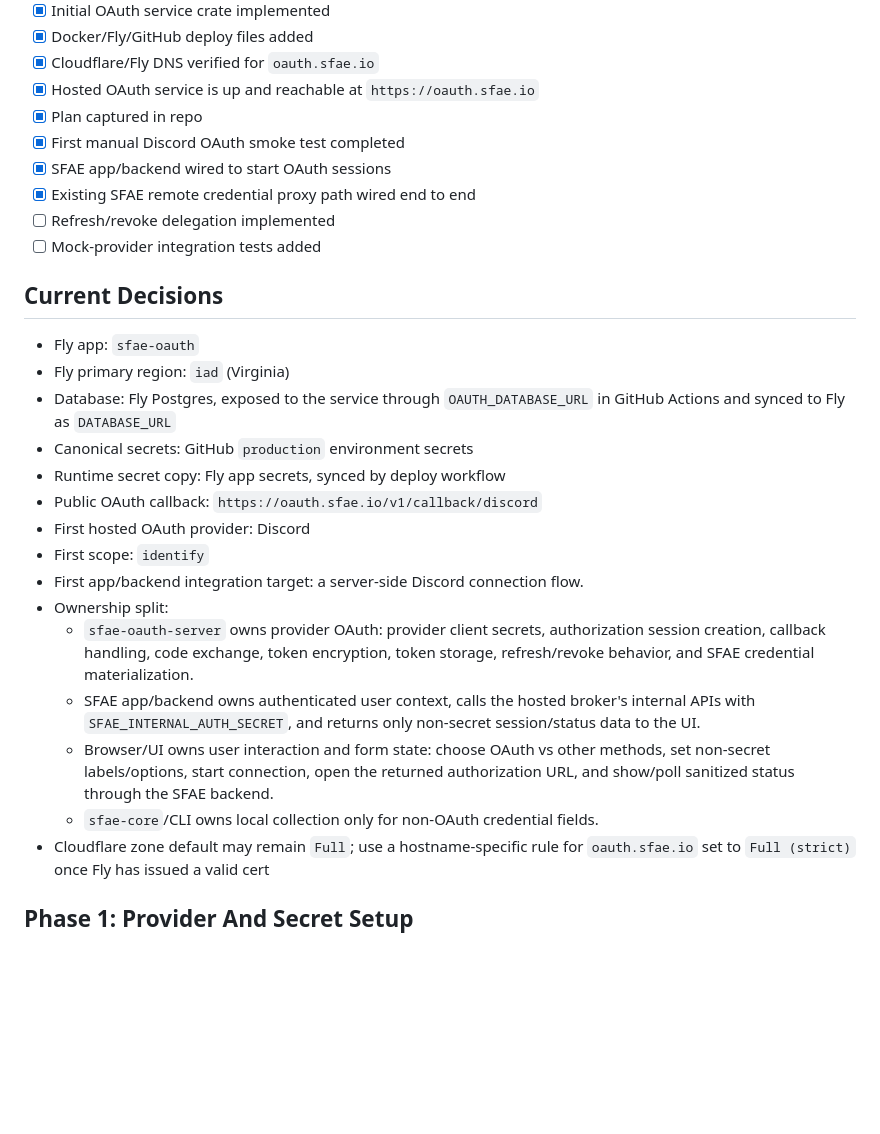
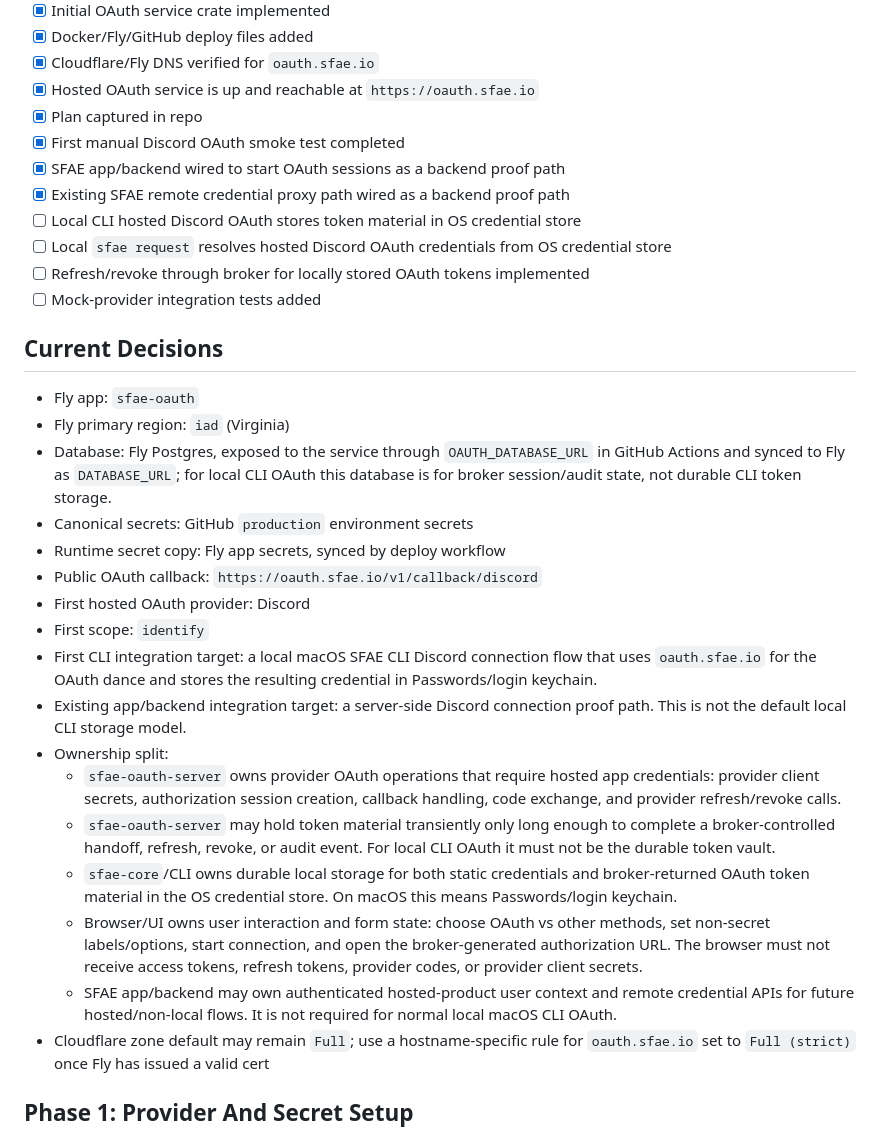
Before and after one commit to fundamental-research-labs/sfae, a Markdown page: plans/014-hosted-discord-oauth-service.md, the part around one of its changes. GitHub-like rendering; blank space fills up the shorter version.

```diff
--- a/plans/014-hosted-discord-oauth-service.md
+++ b/plans/014-hosted-discord-oauth-service.md
@@ -26,27 +29,31 @@ Any earlier non-server-side OAuth approach must be removed rather than adapted.
 - [x] Hosted OAuth service is up and reachable at `https://oauth.sfae.io`
 - [x] Plan captured in repo
 - [x] First manual Discord OAuth smoke test completed
-- [x] SFAE app/backend wired to start OAuth sessions
-- [x] Existing SFAE remote credential proxy path wired end to end
-- [ ] Refresh/revoke delegation implemented
+- [x] SFAE app/backend wired to start OAuth sessions as a backend proof path
+- [x] Existing SFAE remote credential proxy path wired as a backend proof path
+- [ ] Local CLI hosted Discord OAuth stores token material in OS credential store
+- [ ] Local `sfae request` resolves hosted Discord OAuth credentials from OS credential store
+- [ ] Refresh/revoke through broker for locally stored OAuth tokens implemented
 - [ ] Mock-provider integration tests added
 
 ## Current Decisions
 
 - Fly app: `sfae-oauth`
 - Fly primary region: `iad` (Virginia)
-- Database: Fly Postgres, exposed to the service through `OAUTH_DATABASE_URL` in GitHub Actions and synced to Fly as `DATABASE_URL`
+- Database: Fly Postgres, exposed to the service through `OAUTH_DATABASE_URL` in GitHub Actions and synced to Fly as `DATABASE_URL`; for local CLI OAuth this database is for broker session/audit state, not durable CLI token storage.
 - Canonical secrets: GitHub `production` environment secrets
 - Runtime secret copy: Fly app secrets, synced by deploy workflow
 - Public OAuth callback: `https://oauth.sfae.io/v1/callback/discord`
 - First hosted OAuth provider: Discord
 - First scope: `identify`
-- First app/backend integration target: a server-side Discord connection flow.
+- First CLI integration target: a local macOS SFAE CLI Discord connection flow that uses `oauth.sfae.io` for the OAuth dance and stores the resulting credential in Passwords/login keychain.
+- Existing app/backend integration target: a server-side Discord connection proof path. This is not the default local CLI storage model.
 - Ownership split:
-  - `sfae-oauth-server` owns provider OAuth: provider client secrets, authorization session creation, callback handling, code exchange, token encryption, token storage, refresh/revoke behavior, and SFAE credential materialization.
-  - SFAE app/backend owns authenticated user context, calls the hosted broker's internal APIs with `SFAE_INTERNAL_AUTH_SECRET`, and returns only non-secret session/status data to the UI.
-  - Browser/UI owns user interaction and form state: choose OAuth vs other methods, set non-secret labels/options, start connection, open the returned authorization URL, and show/poll sanitized status through the SFAE backend.
-  - `sfae-core`/CLI owns local collection only for non-OAuth credential fields.
+  - `sfae-oauth-server` owns provider OAuth operations that require hosted app credentials: provider client secrets, authorization session creation, callback handling, code exchange, and provider refresh/revoke calls.
+  - `sfae-oauth-server` may hold token material transiently only long enough to complete a broker-controlled handoff, refresh, revoke, or audit event. For local CLI OAuth it must not be the durable token vault.
+  - `sfae-core`/CLI owns durable local storage for both static credentials and broker-returned OAuth token material in the OS credential store. On macOS this means Passwords/login keychain.
+  - Browser/UI owns user interaction and form state: choose OAuth vs other methods, set non-secret labels/options, start connection, and open the broker-generated authorization URL. The browser must not receive access tokens, refresh tokens, provider codes, or provider client secrets.
+  - SFAE app/backend may own authenticated hosted-product user context and remote credential APIs for future hosted/non-local flows. It is not required for normal local macOS CLI OAuth.
 - Cloudflare zone default may remain `Full`; use a hostname-specific rule for `oauth.sfae.io` set to `Full (strict)` once Fly has issued a valid cert
 
 ## Phase 1: Provider And Secret Setup
```
Also changed, not shown: other parts of plans/014-hosted-discord-oauth-service.md (+69 -34 lines).
